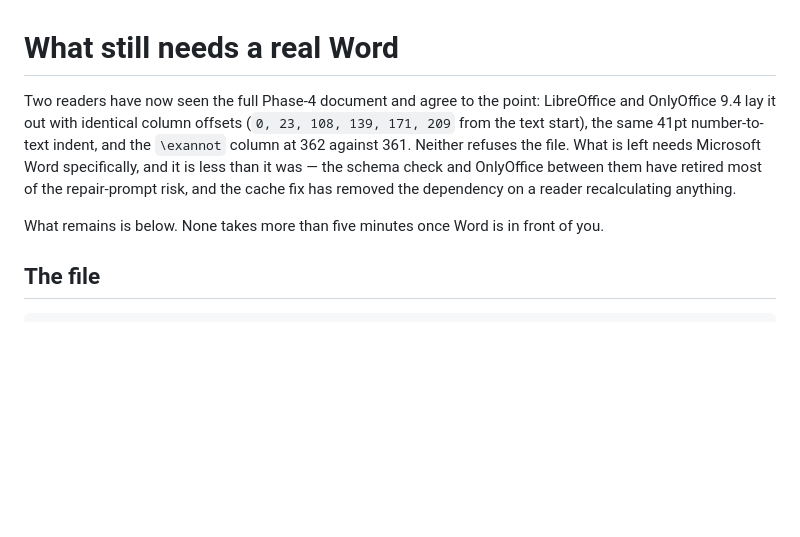
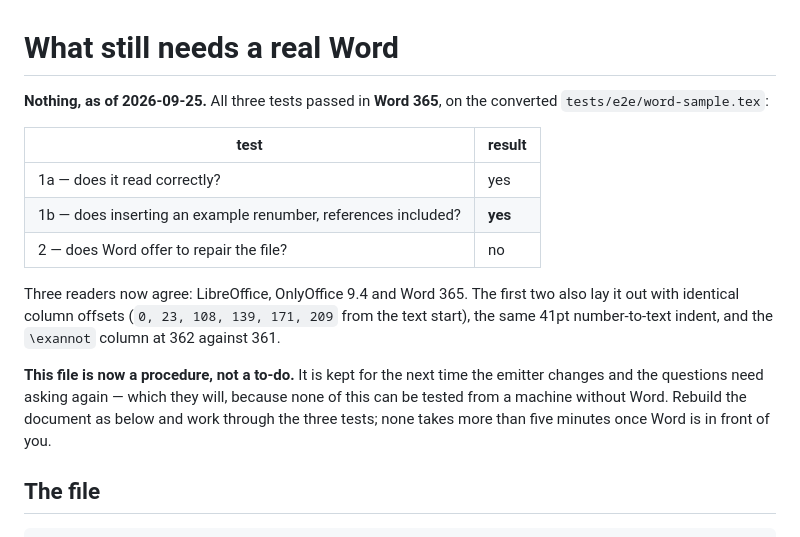
Before and after one commit to ghschaden/pandoc-linguexx, a Markdown page: WORD-TESTS-TODO.md, the part around the change. Drawn GitHub-style; blank space fills up the shorter version.

Commit message:
Close the .docx assessment: Word 365 does all of it
Reported by Gerhard on the full Phase-5 document: Word 365 reads it
correctly, does not offer to repair it, and -- the one that matters --
inserting an example renumbers the rest with the cross-references shifting
to follow.

That last is the target.  Everything else in plan-docx.md is arrangements
for making it true: a number that renumbers is the entire reason not to
write the number as text, and until now it was something that worked in two
readers, neither of which is what a linguist is asked to submit in.

Fact 15, and no open question remains that only Word could answer.  Three
readers agree -- LibreOffice, OnlyOffice 9.4, Word 365.

WORD-TESTS-TODO.md becomes a procedure rather than a to-do.  It stays,
because the questions will need asking again the next time the emitter
changes and none of them can be answered from a machine without Word.

Fifteen verified facts, every one measured.  Five came from Gerhard running
files this machine could build and not open, and two of those were defects
-- the stale field caches and the font mismatch -- that would otherwise
have shipped.

Co-Authored-By: Claude Opus 5 <noreply@anthropic.com>
Claude-Session: https://claude.ai/code/session_01DbnfuNimLK7YPNPy8WpEeq

```diff
--- a/WORD-TESTS-TODO.md
+++ b/WORD-TESTS-TODO.md
@@ -1,16 +1,24 @@
 # What still needs a real Word
 
-Two readers have now seen the full Phase-4 document and agree to the point:
-LibreOffice and OnlyOffice 9.4 lay it out with identical column offsets
-(`0, 23, 108, 139, 171, 209` from the text start), the same 41pt
-number-to-text indent, and the `\exannot` column at 362 against 361.
-Neither refuses the file. What is left needs
-Microsoft Word specifically, and it is less than it was — the schema check
-and OnlyOffice between them have retired most of the repair-prompt risk, and
-the cache fix has removed the dependency on a reader recalculating anything.
+**Nothing, as of 2026-09-25.** All three tests passed in **Word 365**, on
+the converted `tests/e2e/word-sample.tex`:
 
-What remains is below. None takes more than five minutes once Word is in
-front of you.
+| test | result |
+|---|---|
+| 1a — does it read correctly? | yes |
+| 1b — does inserting an example renumber, references included? | **yes** |
+| 2 — does Word offer to repair the file? | no |
+
+Three readers now agree: LibreOffice, OnlyOffice 9.4 and Word 365. The
+first two also lay it out with identical column offsets (`0, 23, 108, 139,
+171, 209` from the text start), the same 41pt number-to-text indent, and
+the `\exannot` column at 362 against 361.
+
+**This file is now a procedure, not a to-do.** It is kept for the next time
+the emitter changes and the questions need asking again — which they will,
+because none of this can be tested from a machine without Word. Rebuild the
+document as below and work through the three tests; none takes more than
+five minutes once Word is in front of you.
 
 ## The file
 
```
Also changed, not shown: plan-docx.md (+15 -0 lines).
